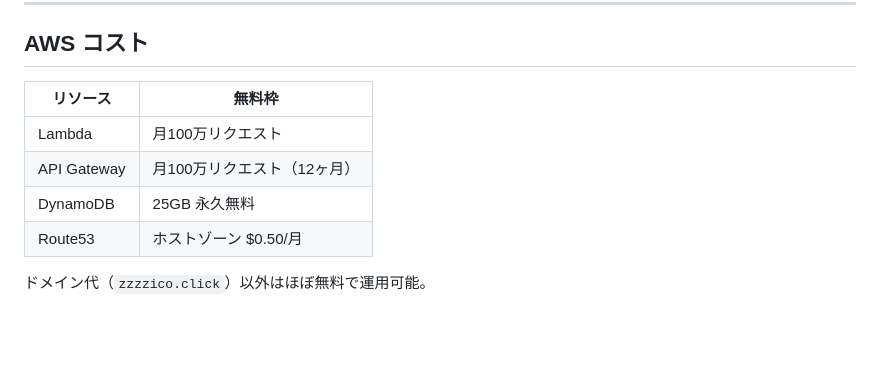
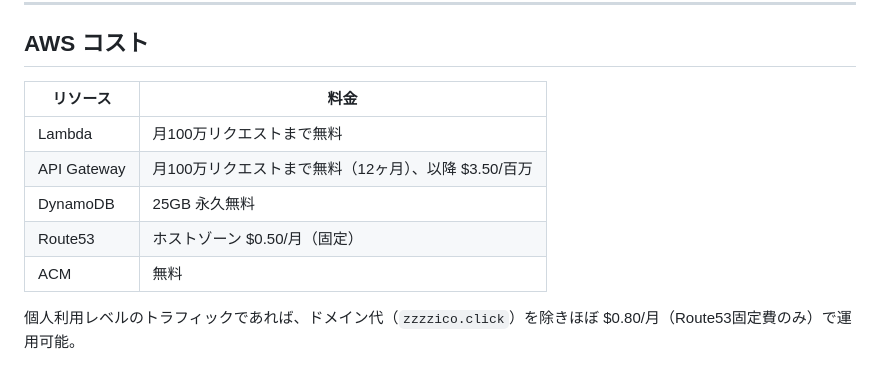
Before and after one commit to zzzzico12/qrshort, a Markdown page: README.md, the part around one of its changes. GitHub-like rendering; blank space fills up the shorter version.

```diff
--- a/README.md
+++ b/README.md
@@ -119,11 +131,12 @@ sam build && sam deploy
 
 ## AWS コスト
 
-| リソース | 無料枠 |
-|----------|--------|
-| Lambda | 月100万リクエスト |
-| API Gateway | 月100万リクエスト（12ヶ月） |
+| リソース | 料金 |
+|----------|------|
+| Lambda | 月100万リクエストまで無料 |
+| API Gateway | 月100万リクエストまで無料（12ヶ月）、以降 $3.50/百万 |
 | DynamoDB | 25GB 永久無料 |
-| Route53 | ホストゾーン $0.50/月 |
+| Route53 | ホストゾーン $0.50/月（固定） |
+| ACM | 無料 |
 
-ドメイン代（`zzzzico.click`）以外はほぼ無料で運用可能。
+個人利用レベルのトラフィックであれば、ドメイン代（`zzzzico.click`）を除きほぼ $0.80/月（Route53固定費のみ）で運用可能。
```
Also changed, not shown: other parts of README.md (+19 -7 lines).
